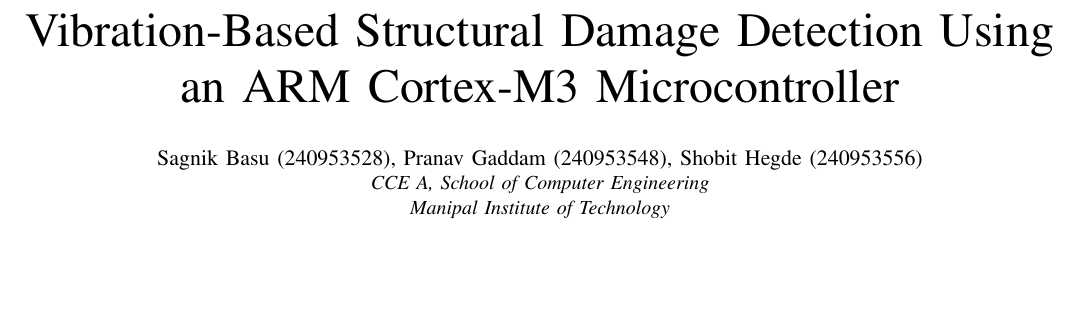
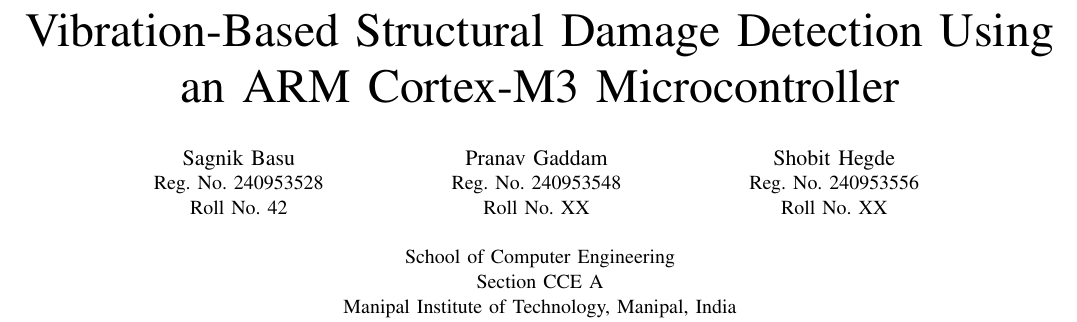
Before and after one commit to HalcyonVector/TinySHM, a LaTeX paper (docs/final_report/paper.tex): part of page 1 of 8, cut so that both start at the same text, the shorter picture padded with empty space. Compiled offline with pdfLaTeX.

Commit message:
Report: department-style author block, Word file in two-column IEEE layout

```diff
--- a/docs/final_report/paper.tex
+++ b/docs/final_report/paper.tex
@@ -29,10 +29,30 @@
 
 \title{Vibration-Based Structural Damage Detection Using an ARM Cortex-M3 Microcontroller}
 
+\makeatletter
+\newcommand{\linebreakand}{%
+  \end{@IEEEauthorhalign}
+  \hfill\mbox{}\par
+  \mbox{}\hfill\begin{@IEEEauthorhalign}
+}
+\makeatother
+
 \author{
-\IEEEauthorblockN{Sagnik Basu (240953528), Pranav Gaddam (240953548), Shobit Hegde (240953556)}
-\IEEEauthorblockA{\textit{CCE A, School of Computer Engineering}\\
-\textit{Manipal Institute of Technology}}
+\IEEEauthorblockN{Sagnik Basu}
+\IEEEauthorblockA{Reg. No. 240953528\\
+Roll No. 42}
+\and
+\IEEEauthorblockN{Pranav Gaddam}
+\IEEEauthorblockA{Reg. No. 240953548\\
+Roll No. XX}
+\and
+\IEEEauthorblockN{Shobit Hegde}
+\IEEEauthorblockA{Reg. No. 240953556\\
+Roll No. XX}
+\linebreakand
+\IEEEauthorblockA{School of Computer Engineering\\
+Section CCE A\\
+Manipal Institute of Technology, Manipal, India}
 }
 
 \maketitle
```
Also changed, not shown: docs/final_report/README.md, docs/final_report/paper.pdf, 3 other files.
